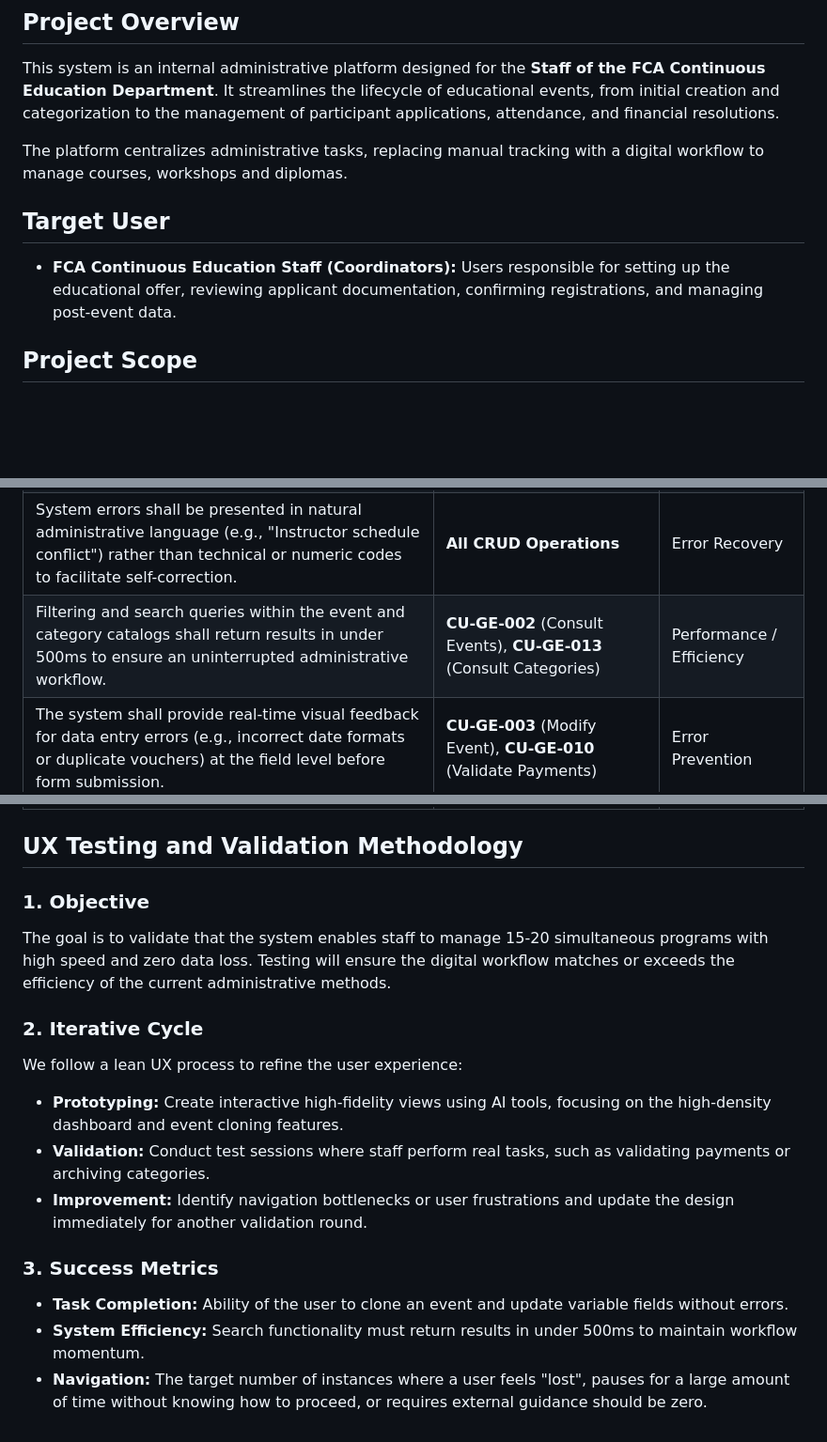
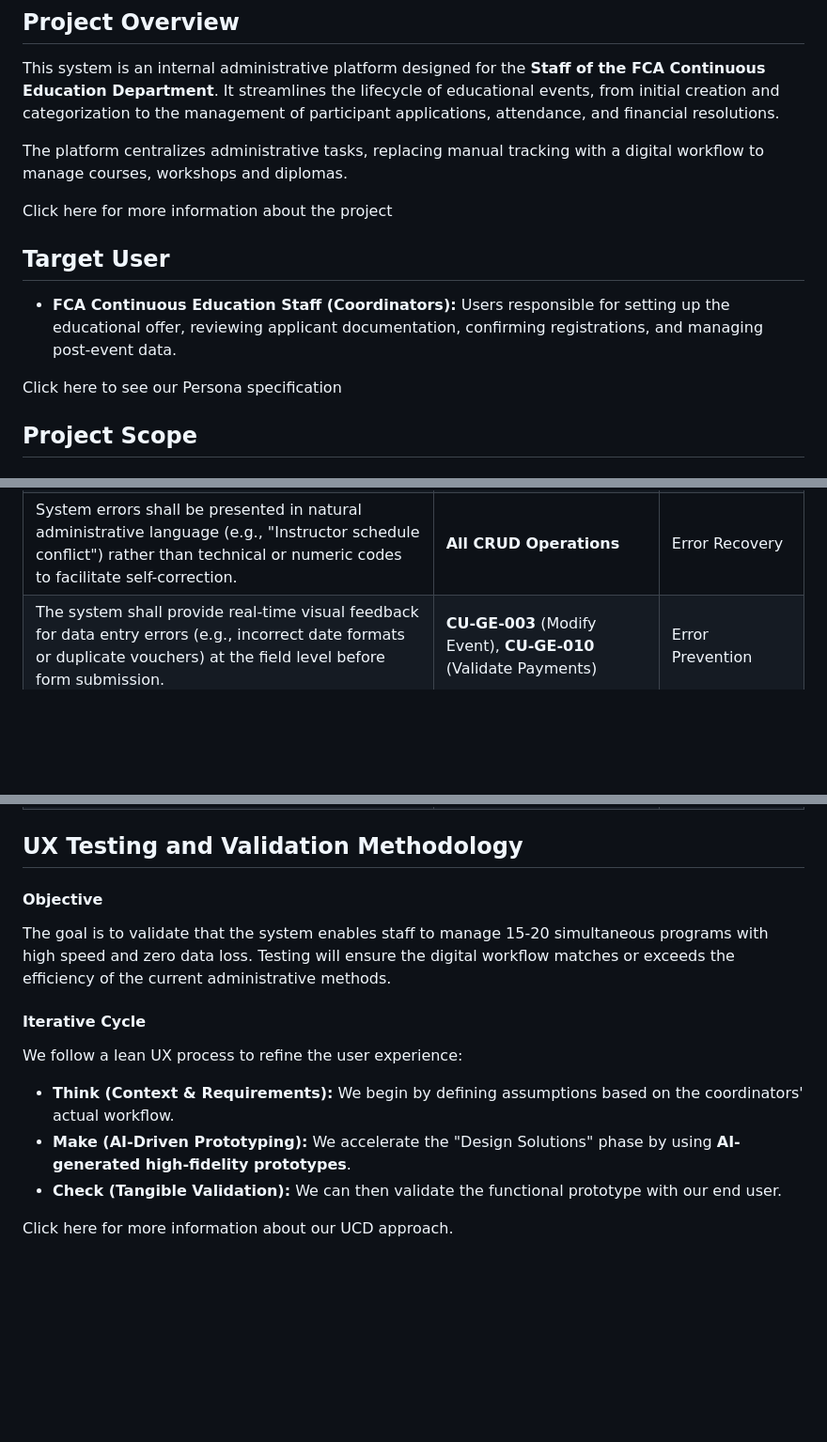
Before and after one commit to hjanssena/hci-proyecto, a Markdown page: README.md, 3 parts joined by grey strips. Shown at 94% size. GitHub-like rendering; blank space fills up the shorter version.

Commit message:
Added DCU writeup and updated Readme

```diff
--- a/README.md
+++ b/README.md
@@ -12,10 +12,12 @@ This system is an internal administrative platform designed for the **Staff of t
 
 The platform centralizes administrative tasks, replacing manual tracking with a digital workflow to manage courses, workshops and diplomas.
 
+Click here for more information about the project
 
 ##  Target User
 * **FCA Continuous Education Staff (Coordinators):** Users responsible for setting up the educational offer, reviewing applicant documentation, confirming registrations, and managing post-event data.
 
+Click here to see our Persona specification
 
 ##  Project Scope
 
@@ -67,23 +69,19 @@ The platform centralizes administrative tasks, replacing manual tracking with a
 | All event and enrollment records shall feature high-contrast, color-coded visual indicators (e.g., "Pending," "Confirmed," "Archived") to allow for immediate identification of record status. | **CU-GE-009** (Manage Enrollment), **CU-GE-010** (Validate Payments) | Memorability / Perception |
 | The system shall provide "search-as-you-type" functionality across event and category lists to facilitate rapid retrieval of historical and active data. | **CU-GE-002** (Consult Events), **CU-GE-013** (Consult Categories) | Efficiency / Findability |
 | System errors shall be presented in natural administrative language (e.g., "Instructor schedule conflict") rather than technical or numeric codes to facilitate self-correction. | **All CRUD Operations** | Error Recovery |
-| Filtering and search queries within the event and category catalogs shall return results in under 500ms to ensure an uninterrupted administrative workflow. | **CU-GE-002** (Consult Events), **CU-GE-013** (Consult Categories) | Performance / Efficiency |
 | The system shall provide real-time visual feedback for data entry errors (e.g., incorrect date formats or duplicate vouchers) at the field level before form submission. | **CU-GE-003** (Modify Event), **CU-GE-010** (Validate Payments) | Error Prevention |
 | All administrative modules shall utilize a standardized UI library for CRUD operations, ensuring identical button placements, icon sets, and interaction patterns. | **CU-GE-012, 014, 015** (Category Management) | Consistency / Learnability |
 | Hoverable information icons shall be present for complex tasks (e.g., attendance file uploads) to explain specific data formats and process requirements. | **CU-GE-016** (Manage Attendance) | Learnability / Help |
 
 ## UX Testing and Validation Methodology
 
-### 1. Objective
+#### Objective
 The goal is to validate that the system enables staff to manage 15-20 simultaneous programs with high speed and zero data loss. Testing will ensure the digital workflow matches or exceeds the efficiency of the current administrative methods.
 
-### 2. Iterative Cycle
+#### Iterative Cycle
 We follow a lean UX process to refine the user experience:
-* **Prototyping:** Create interactive high-fidelity views using AI tools, focusing on the high-density dashboard and event cloning features.
-* **Validation:** Conduct test sessions where staff perform real tasks, such as validating payments or archiving categories.
-* **Improvement:** Identify navigation bottlenecks or user frustrations and update the design immediately for another validation round.
+* **Think (Context & Requirements):** We begin by defining assumptions based on the coordinators' actual workflow.
+* **Make (AI-Driven Prototyping):** We accelerate the "Design Solutions" phase by using **AI-generated high-fidelity prototypes**.
+* **Check (Tangible Validation):** We can then validate the functional prototype with our end user.
 
-### 3. Success Metrics
-* **Task Completion:** Ability of the user to clone an event and update variable fields without errors.
-* **System Efficiency:** Search functionality must return results in under 500ms to maintain workflow momentum.
-* **Navigation:** The target number of instances where a user feels "lost", pauses for a large amount of time without knowing how to proceed, or requires external guidance should be zero.
+Click here for more information about our UCD approach.
```
Also changed, not shown: user-centered-design.md (added, +46 -0 lines).
